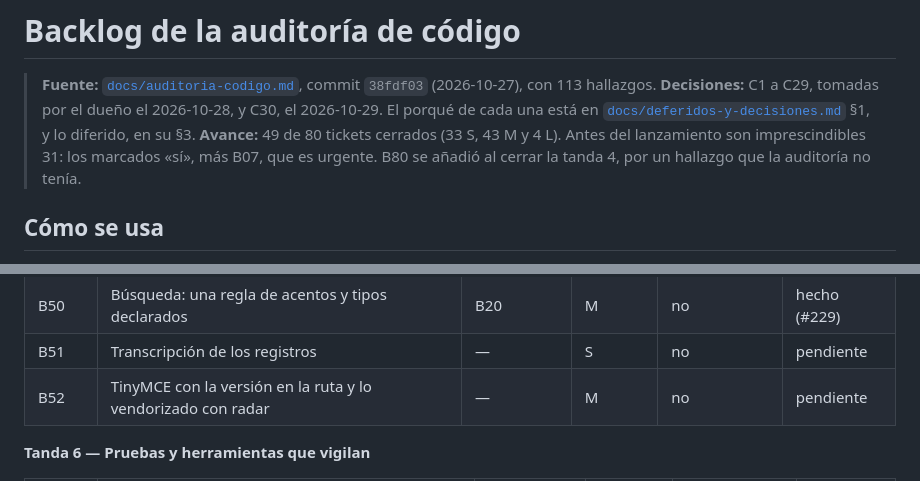
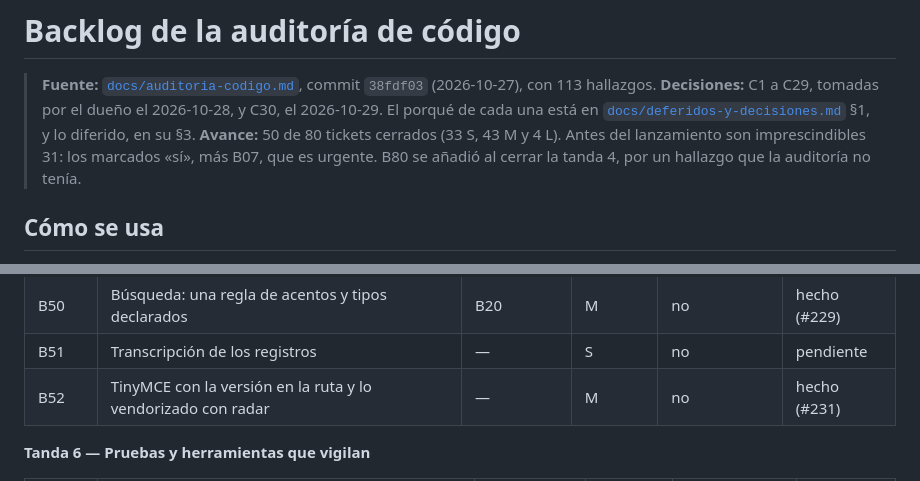
Before and after one commit to FabianMalferMix/revista-rdv, a Markdown page: docs/backlog-codigo.md, 2 parts joined by grey strips. Drawn GitHub-style.

Commit message:
tinymce-con-version-en-la-ruta: B52, hecho en el backlog (#231)
Co-Authored-By: Claude Opus 5.5 <noreply@anthropic.com>

```diff
--- a/docs/backlog-codigo.md
+++ b/docs/backlog-codigo.md
@@ -2,7 +2,7 @@
 
 > **Fuente:** [`docs/auditoria-codigo.md`](auditoria-codigo.md), commit `38fdf03` (2026-10-27), con 113 hallazgos.
 > **Decisiones:** C1 a C29, tomadas por el dueño el 2026-10-28, y C30, el 2026-10-29. El porqué de cada una está en [`docs/deferidos-y-decisiones.md`](deferidos-y-decisiones.md) §1, y lo diferido, en su §3.
-> **Avance:** 49 de 80 tickets cerrados (33 S, 43 M y 4 L). Antes del lanzamiento son imprescindibles 31: los marcados «sí», más B07, que es urgente. B80 se añadió al cerrar la tanda 4, por un hallazgo que la auditoría no tenía.
+> **Avance:** 50 de 80 tickets cerrados (33 S, 43 M y 4 L). Antes del lanzamiento son imprescindibles 31: los marcados «sí», más B07, que es urgente. B80 se añadió al cerrar la tanda 4, por un hallazgo que la auditoría no tenía.
 
 ## Cómo se usa
 
@@ -135,7 +135,7 @@
 | B49 | El HTML de autor se sanea a la salida | — | S | no | hecho (#228) |
 | B50 | Búsqueda: una regla de acentos y tipos declarados | B20 | M | no | hecho (#229) |
 | B51 | Transcripción de los registros | — | S | no | pendiente |
-| B52 | TinyMCE con la versión en la ruta y lo vendorizado con radar | — | M | no | pendiente |
+| B52 | TinyMCE con la versión en la ruta y lo vendorizado con radar | — | M | no | hecho (#231) |
 
 **Tanda 6 — Pruebas y herramientas que vigilan**
 
```
